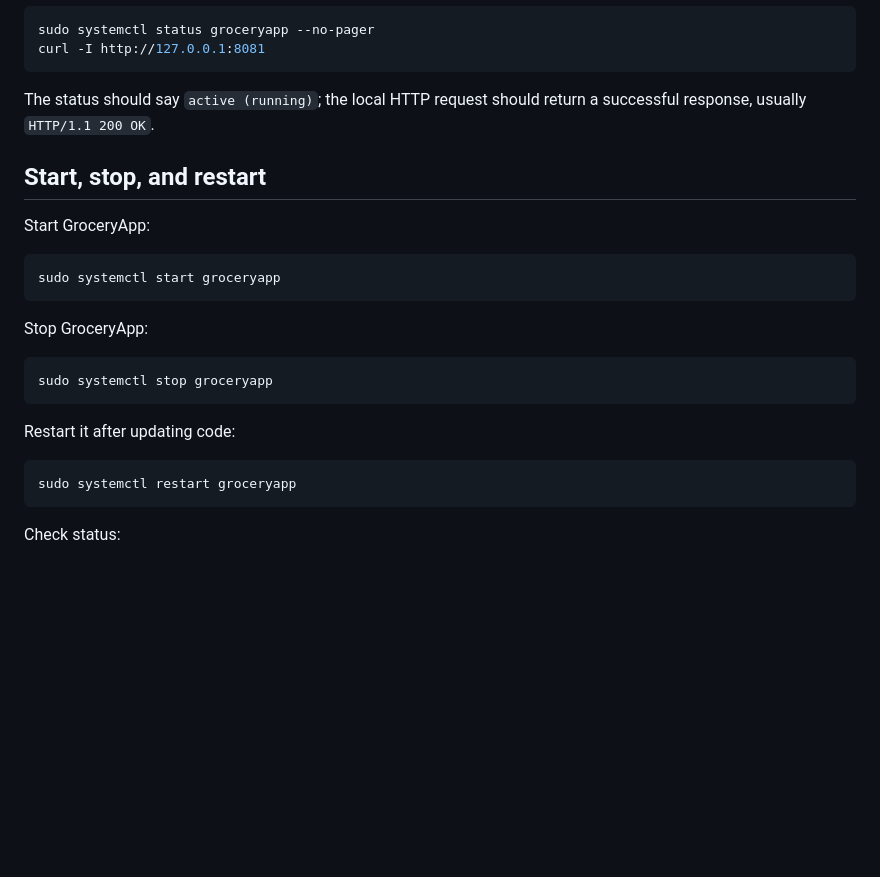
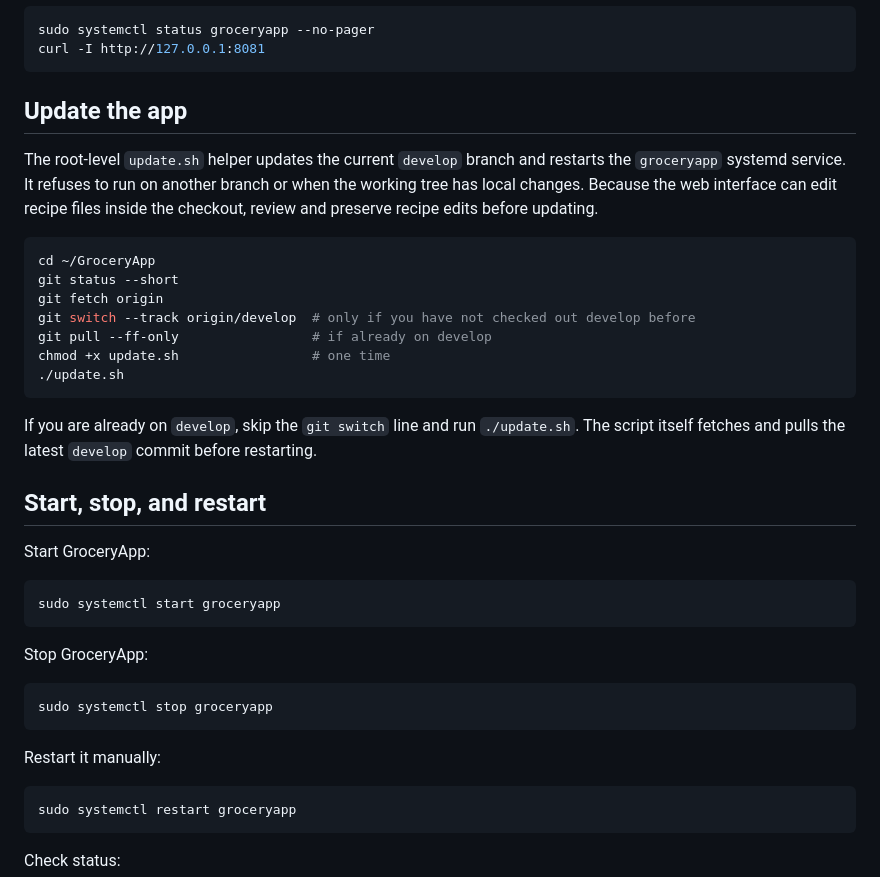
Before and after one commit to fryeguy52/GroceryApp, a Markdown page: SERVICE-COMMANDS.md, the part around one of its changes. GitHub-like rendering; blank space fills up the shorter version.

````diff
--- a/SERVICE-COMMANDS.md
+++ b/SERVICE-COMMANDS.md
@@ -26,8 +26,25 @@ sudo systemctl status groceryapp --no-pager
 curl -I http://127.0.0.1:8081
 ```
 
-The status should say `active (running)`; the local HTTP request should return a successful
-response, usually `HTTP/1.1 200 OK`.
+## Update the app
+
+The root-level `update.sh` helper updates the current `develop` branch and restarts
+the `groceryapp` systemd service. It refuses to run on another branch or when the working
+tree has local changes. Because the web interface can edit recipe files inside the checkout,
+review and preserve recipe edits before updating.
+
+```bash
+cd ~/GroceryApp
+git status --short
+git fetch origin
+git switch --track origin/develop  # only if you have not checked out develop before
+git pull --ff-only                 # if already on develop
+chmod +x update.sh                 # one time
+./update.sh
+```
+
+If you are already on `develop`, skip the `git switch` line and run `./update.sh`.
+The script itself fetches and pulls the latest `develop` commit before restarting.
 
 ## Start, stop, and restart
 
@@ -43,7 +60,7 @@ Stop GroceryApp:
 sudo systemctl stop groceryapp
 ```
 
-Restart it after updating code:
+Restart it manually:
 
 ```bash
 sudo systemctl restart groceryapp
````
Also changed, not shown: other parts of SERVICE-COMMANDS.md (+0 -36 lines).
